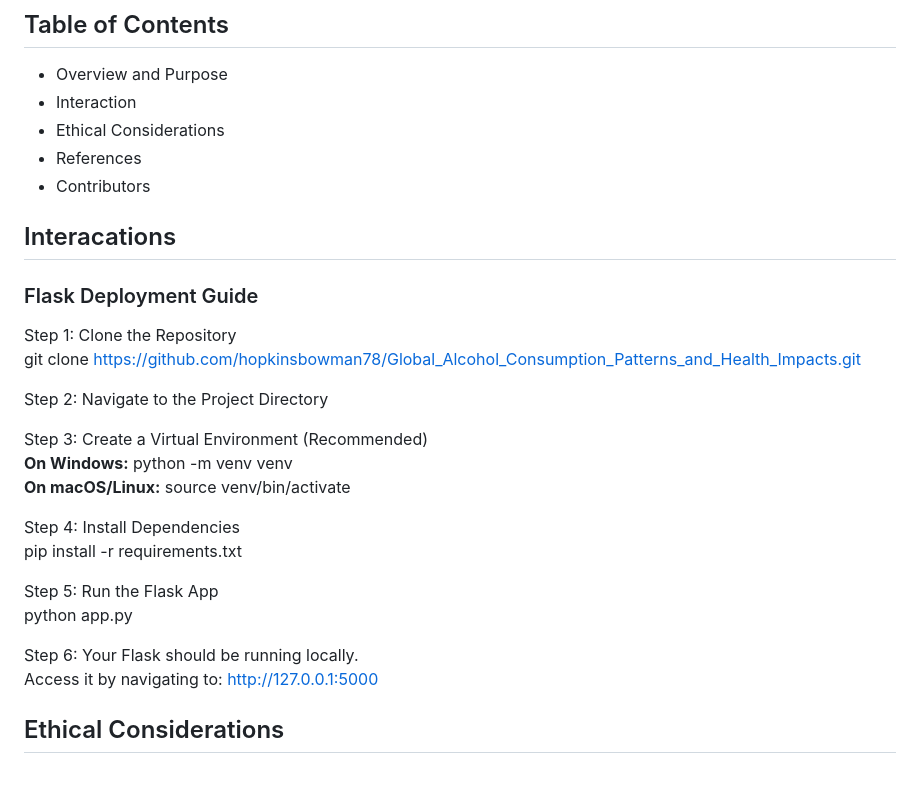
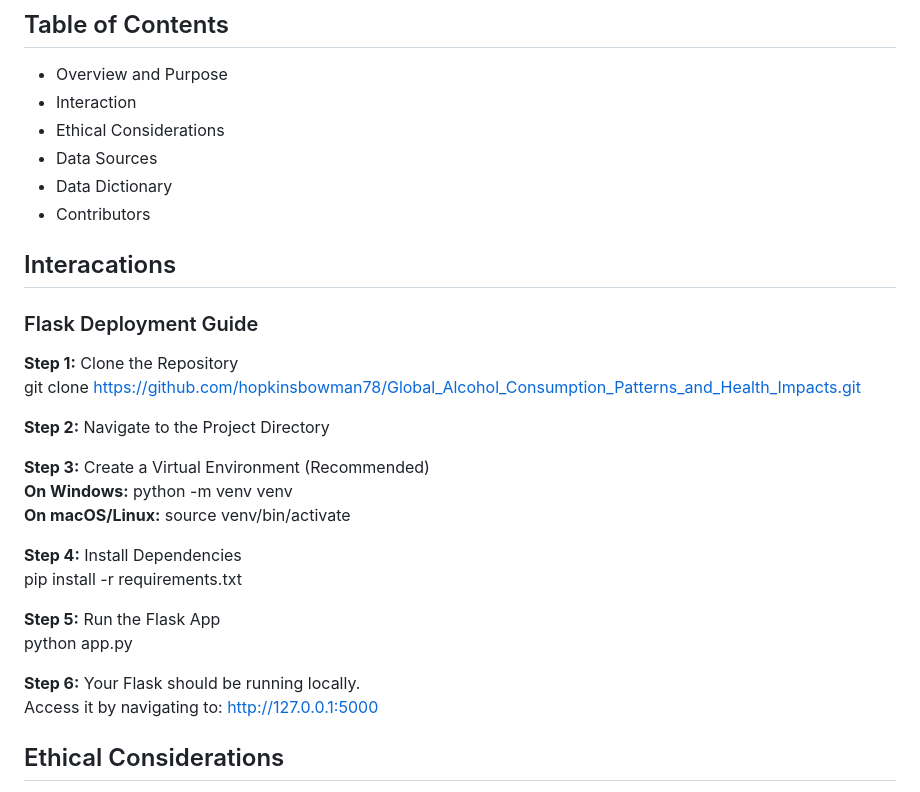
Before and after one commit to hopkinsbowman78/Global_Alcohol_Consumption_Patterns_and_Health_Impacts, a Markdown page: README.md, the part around the change. GitHub-like rendering.

```diff
--- a/README.md
+++ b/README.md
@@ -6,27 +6,28 @@ This project aims to analyze global alcohol consumption patterns, trends over ti
 - Overview and Purpose
 - Interaction
 - Ethical Considerations
-- References
+- Data Sources
+- Data Dictionary
 - Contributors
 
 ## Interacations
 ### Flask Deployment Guide
-Step 1: Clone the Repository
+**Step 1:** Clone the Repository
 git clone https://github.com/hopkinsbowman78/Global_Alcohol_Consumption_Patterns_and_Health_Impacts.git
 
-Step 2: Navigate to the Project Directory
+**Step 2:** Navigate to the Project Directory
 
-Step 3: Create a Virtual Environment (Recommended)
+**Step 3:** Create a Virtual Environment (Recommended)
 **On Windows:**  python -m venv venv
 **On macOS/Linux:**  source venv/bin/activate
 
-Step 4: Install Dependencies
+**Step 4:** Install Dependencies
 pip install -r requirements.txt
 
-Step 5: Run the Flask App
+**Step 5:** Run the Flask App
 python app.py
 
-Step 6: Your Flask should be running locally.
+**Step 6:** Your Flask should be running locally.
 Access it by navigating to: http://127.0.0.1:5000
 
 
```
